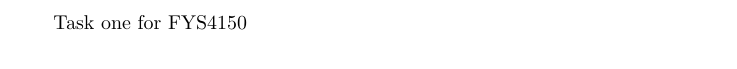
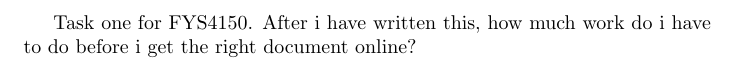
Before and after one commit to larskhe/FYS4150, a LaTeX document (Task1_FYS4150.tex): part of the page, cut at the place of the change. Compiled offline with pdfLaTeX.

Commit message:
Update on Overleaf.

```diff
--- a/Task1_FYS4150.tex
+++ b/Task1_FYS4150.tex
@@ -1,5 +1,5 @@
 \documentclass{article}
 \usepackage[utf8]{inputenc}
 \begin{document}
-Task one for FYS4150
+Task one for FYS4150. After i have written this, how much work do i have to do before i get the right document online?
 \end{document}
```
